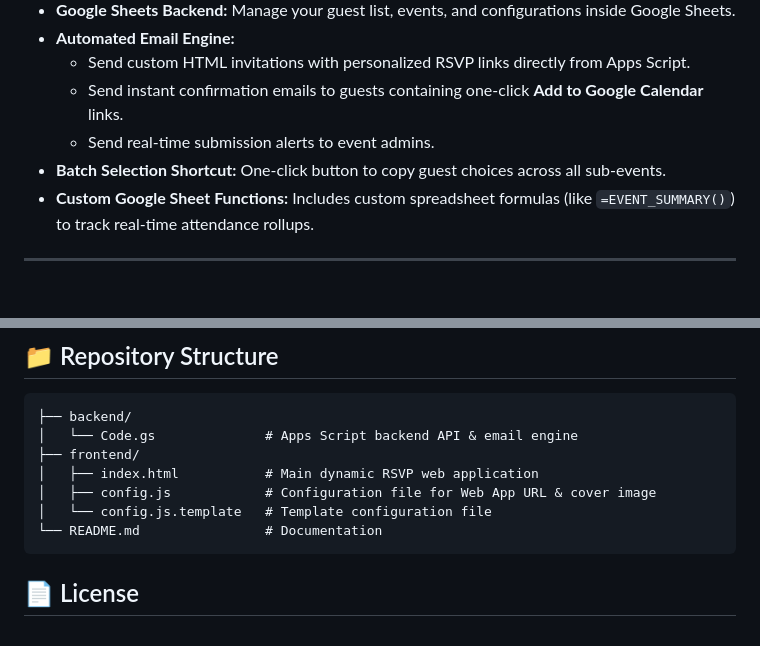
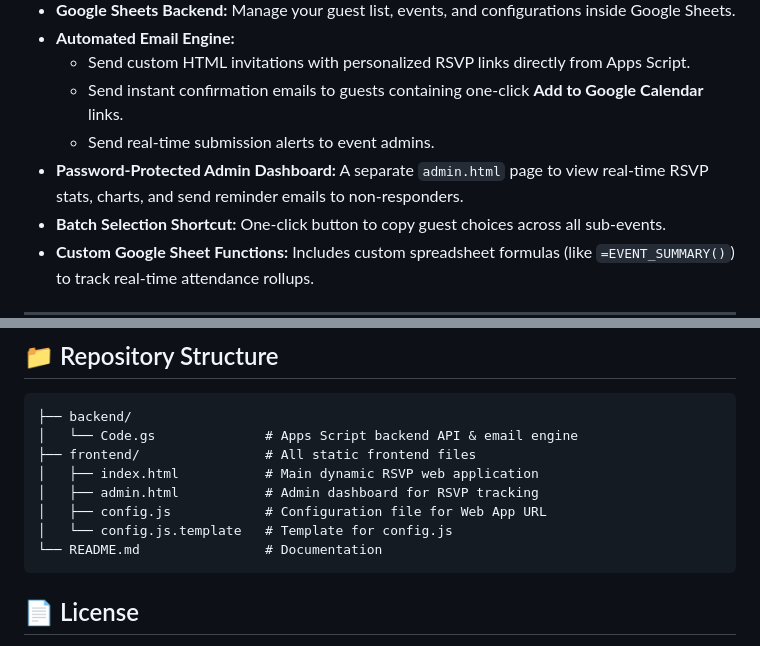
Before and after one commit to doug144/open-sheet-rsvp, a Markdown page: README.md, 2 parts joined by grey strips. Drawn GitHub-style; blank space fills up the shorter version.

Commit message:
update readme with admin functionality

````diff
--- a/README.md
+++ b/README.md
@@ -22,6 +22,7 @@ This project was born out of a real-world need. When planning a family celebrati
   - Send custom HTML invitations with personalized RSVP links directly from Apps Script.
   - Send instant confirmation emails to guests containing one-click **Add to Google Calendar** links.
   - Send real-time submission alerts to event admins.
+- **Password-Protected Admin Dashboard:** A separate `admin.html` page to view real-time RSVP stats, charts, and send reminder emails to non-responders.
 - **Batch Selection Shortcut:** One-click button to copy guest choices across all sub-events.
 - **Custom Google Sheet Functions:** Includes custom spreadsheet formulas (like `=EVENT_SUMMARY()`) to track real-time attendance rollups.
 
@@ -158,10 +159,11 @@ This auto-populates a real-time tracking table with Event Name, Invited, Attendi
 ```text
 ├── backend/
 │   └── Code.gs              # Apps Script backend API & email engine
-├── frontend/
+├── frontend/                # All static frontend files
 │   ├── index.html           # Main dynamic RSVP web application
-│   ├── config.js            # Configuration file for Web App URL & cover image
-│   └── config.js.template   # Template configuration file
+│   ├── admin.html           # Admin dashboard for RSVP tracking
+│   ├── config.js            # Configuration file for Web App URL
+│   └── config.js.template   # Template for config.js
 └── README.md                # Documentation
 ```
 
````
